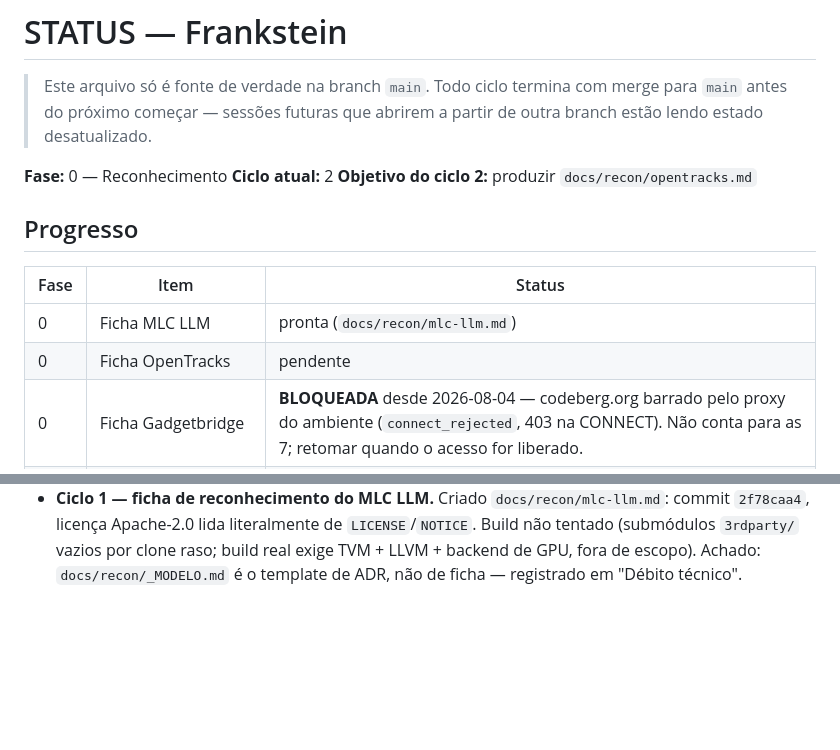
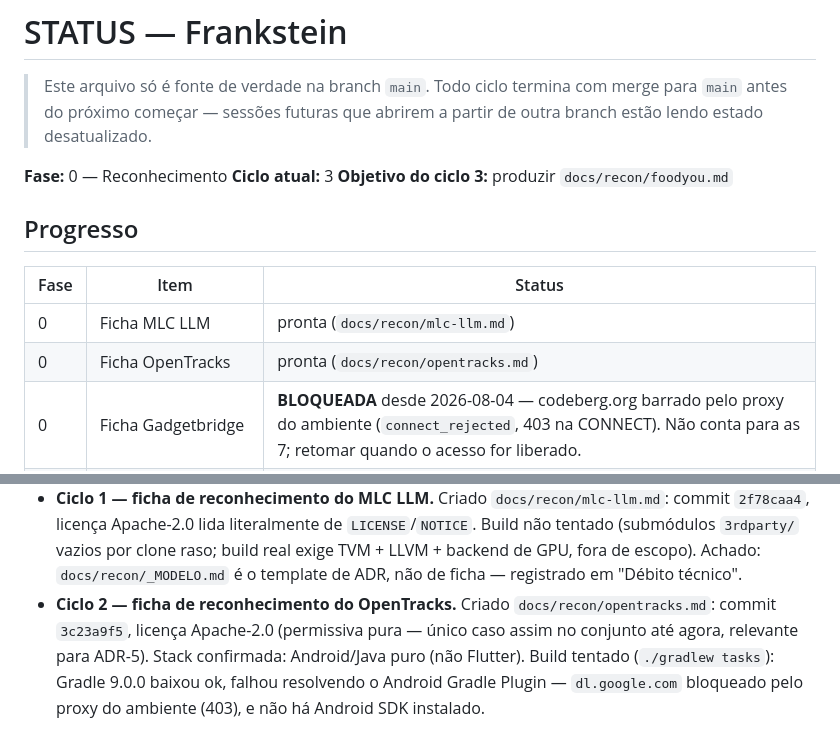
Before and after one commit to minorfurymusic/Frankenstein, a Markdown page: STATUS.md, 2 parts joined by grey strips. GitHub-like rendering; blank space fills up the shorter version.

```diff
--- a/STATUS.md
+++ b/STATUS.md
@@ -5,15 +5,15 @@
 > partir de outra branch estão lendo estado desatualizado.
 
 **Fase:** 0 — Reconhecimento
-**Ciclo atual:** 2
-**Objetivo do ciclo 2:** produzir `docs/recon/opentracks.md`
+**Ciclo atual:** 3
+**Objetivo do ciclo 3:** produzir `docs/recon/foodyou.md`
 
 ## Progresso
 
 | Fase | Item | Status |
 |---|---|---|
 | 0 | Ficha MLC LLM | pronta (`docs/recon/mlc-llm.md`) |
-| 0 | Ficha OpenTracks | pendente |
+| 0 | Ficha OpenTracks | pronta (`docs/recon/opentracks.md`) |
 | 0 | Ficha Gadgetbridge | **BLOQUEADA** desde 2026-08-04 — codeberg.org barrado pelo proxy do ambiente (`connect_rejected`, 403 na CONNECT). Não conta para as 7; retomar quando o acesso for liberado. |
 | 0 | Ficha FoodYou | pendente |
 | 0 | Ficha OpenNutriTracker | pendente |
@@ -71,3 +71,10 @@
   `3rdparty/` vazios por clone raso; build real exige TVM + LLVM + backend
   de GPU, fora de escopo). Achado: `docs/recon/_MODELO.md` é o template de
   ADR, não de ficha — registrado em "Débito técnico".
+- **Ciclo 2 — ficha de reconhecimento do OpenTracks.** Criado
+  `docs/recon/opentracks.md`: commit `3c23a9f5`, licença Apache-2.0
+  (permissiva pura — único caso assim no conjunto até agora, relevante para
+  ADR-5). Stack confirmada: Android/Java puro (não Flutter). Build
+  tentado (`./gradlew tasks`): Gradle 9.0.0 baixou ok, falhou resolvendo o
+  Android Gradle Plugin — `dl.google.com` bloqueado pelo proxy do ambiente
+  (403), e não há Android SDK instalado.
```
Also changed, not shown: docs/recon/opentracks.md (added, +58 -0 lines).
